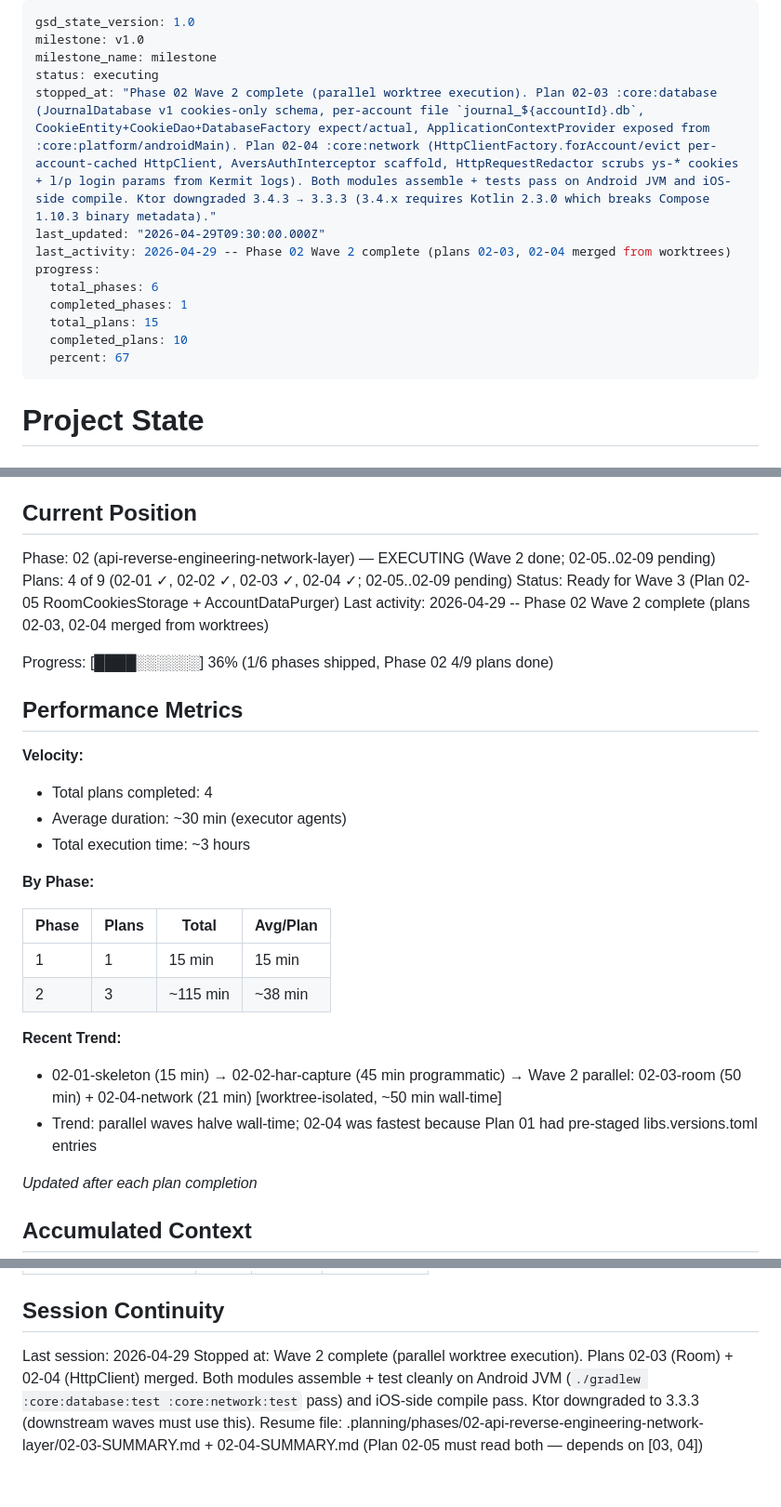
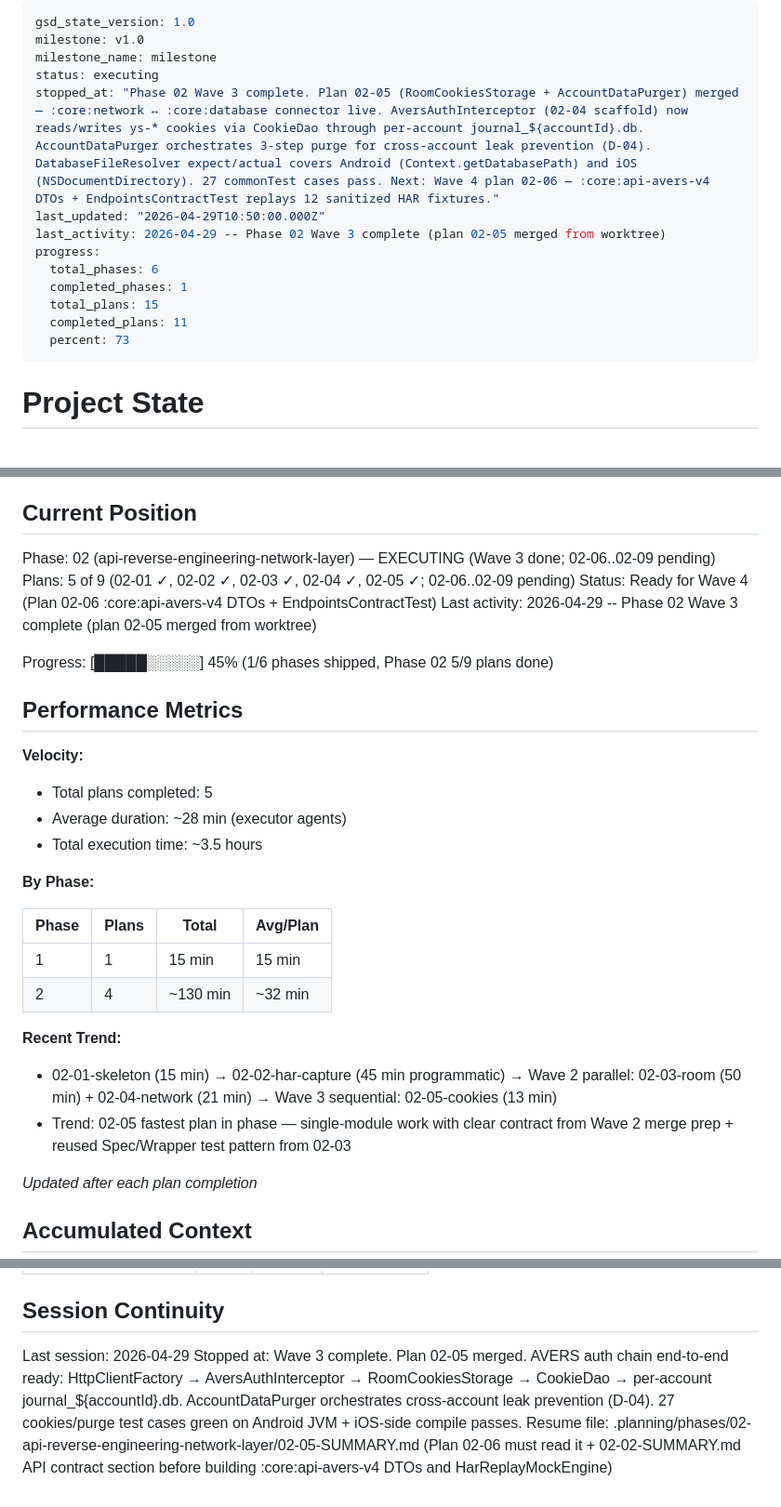
Before and after one commit to chudoxl/LintehJournal, a Markdown page: .planning/STATE.md, 3 parts joined by grey strips. Shown at 93% size. GitHub-like rendering.

Commit message:
docs(02-wave3): tick STATE — Wave 3 complete (5/9 plans done)
Plan 02-05 (RoomCookiesStorage + AccountDataPurger) merged. AVERS auth
chain end-to-end now ready: HttpClientFactory → AversAuthInterceptor →
RoomCookiesStorage → CookieDao → per-account journal_${accountId}.db.

AccountDataPurger 3-step orchestration is the architectural enforcement
of D-04 cross-account leak prevention. DatabaseFileResolver expect/actual
covers Android (Context.getDatabasePath) and iOS (NSDocumentDirectory).

Resume hint points at 02-05-SUMMARY.md + the 02-02-SUMMARY.md API contract
section — Plan 02-06 (Wave 4) consumes both when building :core:api-avers-v4
DTOs and the HarReplayMockEngine that replays the 12 sanitized fixtures.

Co-Authored-By: Claude Opus 4.7 (1M context) <noreply@anthropic.com>

```diff
--- a/.planning/STATE.md
+++ b/.planning/STATE.md
@@ -3,15 +3,15 @@ gsd_state_version: 1.0
 milestone: v1.0
 milestone_name: milestone
 status: executing
-stopped_at: "Phase 02 Wave 2 complete (parallel worktree execution). Plan 02-03 :core:database (JournalDatabase v1 cookies-only schema, per-account file `journal_${accountId}.db`, CookieEntity+CookieDao+DatabaseFactory expect/actual, ApplicationContextProvider exposed from :core:platform/androidMain). Plan 02-04 :core:network (HttpClientFactory.forAccount/evict per-account-cached HttpClient, AversAuthInterceptor scaffold, HttpRequestRedactor scrubs ys-* cookies + l/p login params from Kermit logs). Both modules assemble + tests pass on Android JVM and iOS-side compile. Ktor downgraded 3.4.3 → 3.3.3 (3.4.x requires Kotlin 2.3.0 which breaks Compose 1.10.3 binary metadata)."
-last_updated: "2026-04-29T09:30:00.000Z"
-last_activity: 2026-04-29 -- Phase 02 Wave 2 complete (plans 02-03, 02-04 merged from worktrees)
+stopped_at: "Phase 02 Wave 3 complete. Plan 02-05 (RoomCookiesStorage + AccountDataPurger) merged — :core:network ↔ :core:database connector live. AversAuthInterceptor (02-04 scaffold) now reads/writes ys-* cookies via CookieDao through per-account journal_${accountId}.db. AccountDataPurger orchestrates 3-step purge for cross-account leak prevention (D-04). DatabaseFileResolver expect/actual covers Android (Context.getDatabasePath) and iOS (NSDocumentDirectory). 27 commonTest cases pass. Next: Wave 4 plan 02-06 — :core:api-avers-v4 DTOs + EndpointsContractTest replays 12 sanitized HAR fixtures."
+last_updated: "2026-04-29T10:50:00.000Z"
+last_activity: 2026-04-29 -- Phase 02 Wave 3 complete (plan 02-05 merged from worktree)
 progress:
   total_phases: 6
   completed_phases: 1
   total_plans: 15
-  completed_plans: 10
-  percent: 67
+  completed_plans: 11
+  percent: 73
 ---
 
 # Project State
@@ -25,32 +25,32 @@ See: .planning/PROJECT.md (updated 2026-04-27)
 
 ## Current Position
 
-Phase: 02 (api-reverse-engineering-network-layer) — EXECUTING (Wave 2 done; 02-05..02-09 pending)
-Plans: 4 of 9 (02-01 ✓, 02-02 ✓, 02-03 ✓, 02-04 ✓; 02-05..02-09 pending)
-Status: Ready for Wave 3 (Plan 02-05 RoomCookiesStorage + AccountDataPurger)
-Last activity: 2026-04-29 -- Phase 02 Wave 2 complete (plans 02-03, 02-04 merged from worktrees)
+Phase: 02 (api-reverse-engineering-network-layer) — EXECUTING (Wave 3 done; 02-06..02-09 pending)
+Plans: 5 of 9 (02-01 ✓, 02-02 ✓, 02-03 ✓, 02-04 ✓, 02-05 ✓; 02-06..02-09 pending)
+Status: Ready for Wave 4 (Plan 02-06 :core:api-avers-v4 DTOs + EndpointsContractTest)
+Last activity: 2026-04-29 -- Phase 02 Wave 3 complete (plan 02-05 merged from worktree)
 
-Progress: [████░░░░░░] 36% (1/6 phases shipped, Phase 02 4/9 plans done)
+Progress: [█████░░░░░] 45% (1/6 phases shipped, Phase 02 5/9 plans done)
 
 ## Performance Metrics
 
 **Velocity:**
 
-- Total plans completed: 4
-- Average duration: ~30 min (executor agents)
-- Total execution time: ~3 hours
+- Total plans completed: 5
+- Average duration: ~28 min (executor agents)
+- Total execution time: ~3.5 hours
 
 **By Phase:**
 
 | Phase | Plans | Total | Avg/Plan |
 |-------|-------|-------|----------|
 | 1 | 1 | 15 min | 15 min |
-| 2 | 3 | ~115 min | ~38 min |
+| 2 | 4 | ~130 min | ~32 min |
 
 **Recent Trend:**
 
-- 02-01-skeleton (15 min) → 02-02-har-capture (45 min programmatic) → Wave 2 parallel: 02-03-room (50 min) + 02-04-network (21 min) [worktree-isolated, ~50 min wall-time]
-- Trend: parallel waves halve wall-time; 02-04 was fastest because Plan 01 had pre-staged libs.versions.toml entries
+- 02-01-skeleton (15 min) → 02-02-har-capture (45 min programmatic) → Wave 2 parallel: 02-03-room (50 min) + 02-04-network (21 min) → Wave 3 sequential: 02-05-cookies (13 min)
+- Trend: 02-05 fastest plan in phase — single-module work with clear contract from Wave 2 merge prep + reused Spec/Wrapper test pattern from 02-03
 
 *Updated after each plan completion*
 
@@ -106,5 +106,5 @@ Items acknowledged and carried forward from previous milestone close:
 ## Session Continuity
 
 Last session: 2026-04-29
-Stopped at: Wave 2 complete (parallel worktree execution). Plans 02-03 (Room) + 02-04 (HttpClient) merged. Both modules assemble + test cleanly on Android JVM (`./gradlew :core:database:test :core:network:test` pass) and iOS-side compile pass. Ktor downgraded to 3.3.3 (downstream waves must use this).
-Resume file: .planning/phases/02-api-reverse-engineering-network-layer/02-03-SUMMARY.md + 02-04-SUMMARY.md (Plan 02-05 must read both — depends on [03, 04])
+Stopped at: Wave 3 complete. Plan 02-05 merged. AVERS auth chain end-to-end ready: HttpClientFactory → AversAuthInterceptor → RoomCookiesStorage → CookieDao → per-account journal_${accountId}.db. AccountDataPurger orchestrates cross-account leak prevention (D-04). 27 cookies/purge test cases green on Android JVM + iOS-side compile passes.
+Resume file: .planning/phases/02-api-reverse-engineering-network-layer/02-05-SUMMARY.md (Plan 02-06 must read it + 02-02-SUMMARY.md API contract section before building :core:api-avers-v4 DTOs and HarReplayMockEngine)
```
